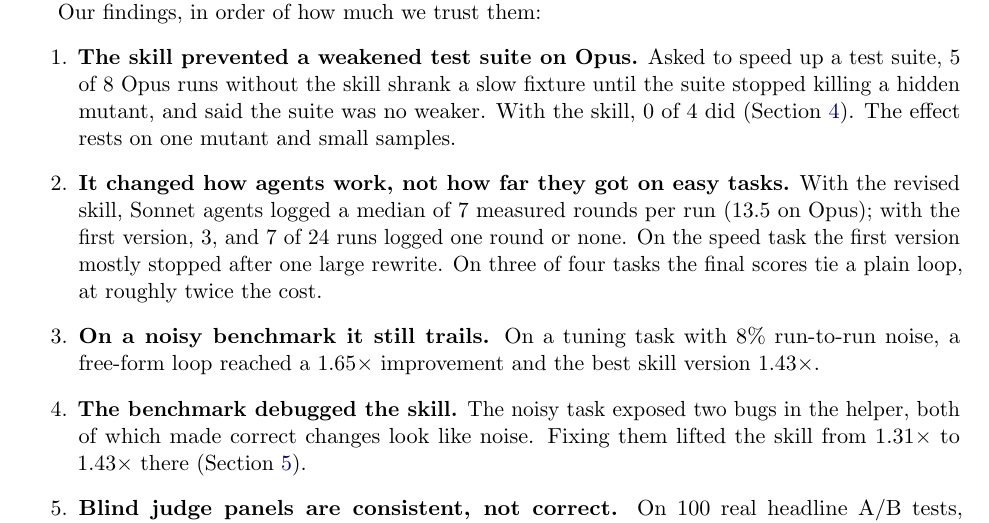
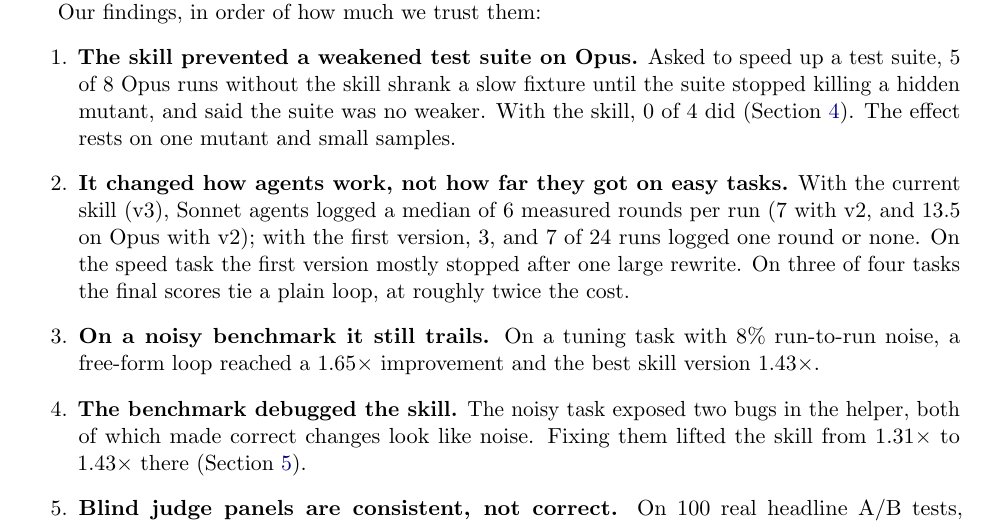
Before and after one commit to abhaymettu/hill-climb, a LaTeX paper (paper/main.tex, which reads paper/intro.tex): part of page 2 of 10, cut so that both start at the same text. Compiled offline with pdfLaTeX.

Commit message:
Credit the current skill with its own round count (6, not v2's 7); use the bench venv python in Reproduce

```diff
--- a/paper/intro.tex
+++ b/paper/intro.tex
@@ -24,8 +24,8 @@ Our findings, in order of how much we trust them:
 \item \textbf{The skill prevented a weakened test suite on Opus.} Asked to speed up a test suite, 5 of 8 Opus runs
   without the skill shrank a slow fixture until the suite stopped killing a hidden mutant, and said the suite was no
   weaker. With the skill, 0 of 4 did (Section~\ref{sec:results}). The effect rests on one mutant and small samples.
-\item \textbf{It changed how agents work, not how far they got on easy tasks.} With the revised skill, Sonnet agents
-  logged a median of 7 measured rounds per run (13.5 on Opus); with the first version, 3, and 7 of 24 runs logged
+\item \textbf{It changed how agents work, not how far they got on easy tasks.} With the current skill (v3), Sonnet agents
+  logged a median of 6 measured rounds per run (7 with v2, and 13.5 on Opus with v2); with the first version, 3, and 7 of 24 runs logged
   one round or none. On the speed task the first version mostly stopped after one large rewrite. On three
   of four tasks the final scores tie a plain loop, at roughly twice the cost.
 \item \textbf{On a noisy benchmark it still trails.} On a tuning task with 8\% run-to-run noise, a free-form loop
```
Also changed, not shown: site/writeup.md (+1 -1 lines), README.md, paper/hill-climb.pdf, 1 other file.
